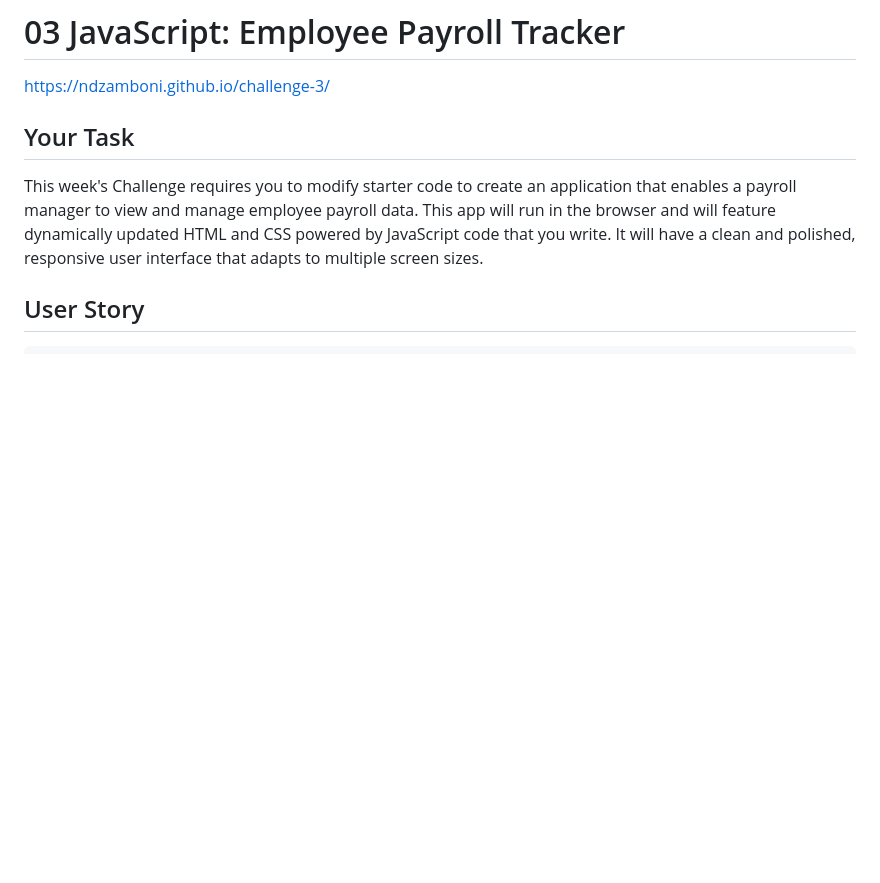
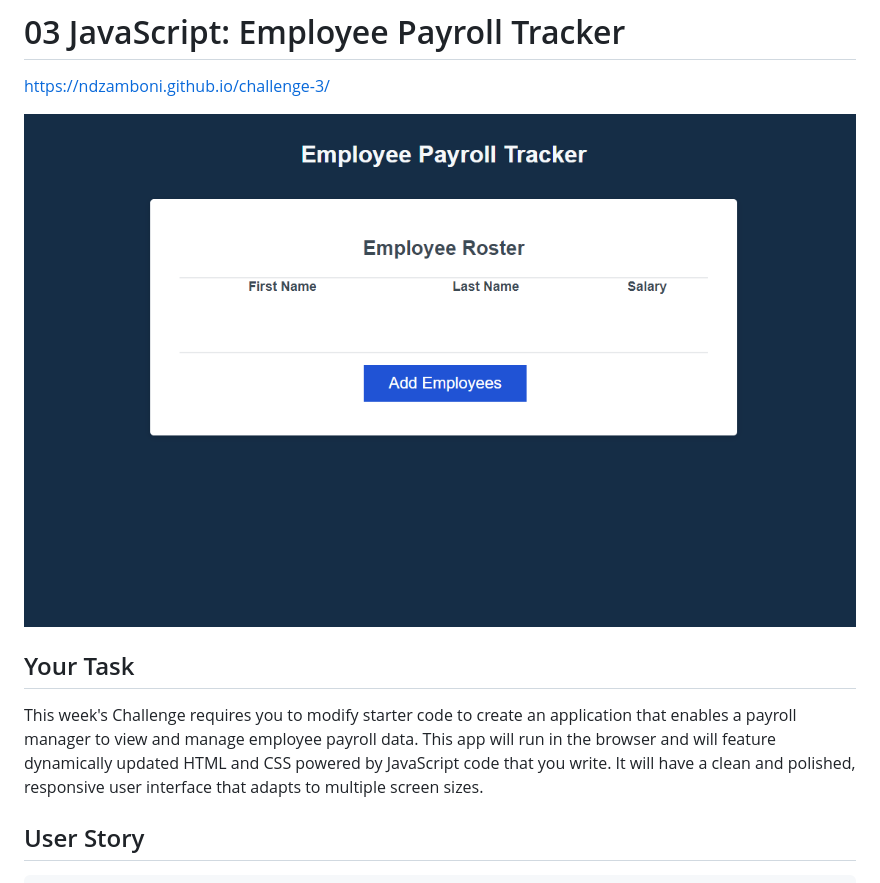
Before and after one commit to ndzamboni/challenge-3, a Markdown page: README.md, the part around the change. Rendered like a GitHub page; pictures changed too: assets/Capture.PNG (added); blank space fills up the shorter version.

```diff
--- a/README.md
+++ b/README.md
@@ -1,6 +1,8 @@
 # 03 JavaScript: Employee Payroll Tracker
 
 https://ndzamboni.github.io/challenge-3/
+
+![alt text](./assets/Capture.PNG)
 
 ## Your Task
 
```
Also changed, not shown: image.png (added).
